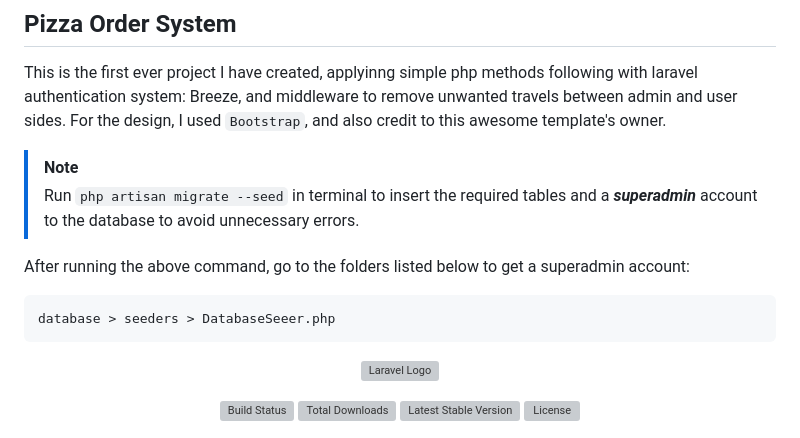
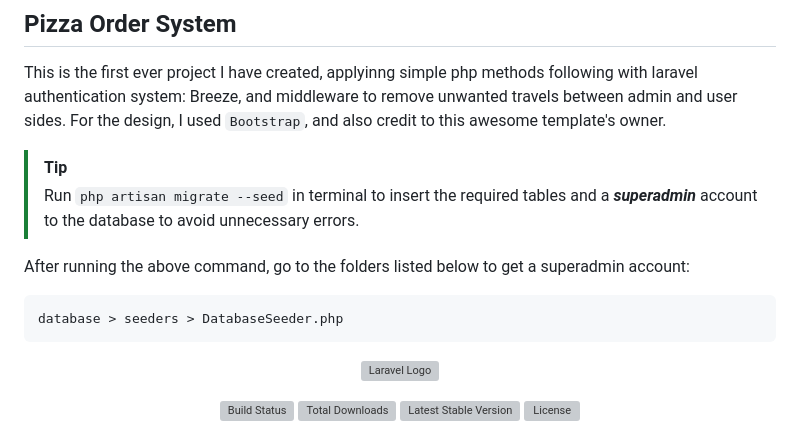
Before and after one commit to HtooMyatDev/Pizza-Order-System, a Markdown page: README.md, the part around the change. Rendered like a GitHub page; grey boxes are pictures that could not be loaded.

````diff
--- a/README.md
+++ b/README.md
@@ -2,13 +2,14 @@
 This is the first ever project I have created, applyinng simple php methods following with laravel authentication system: Breeze, and middleware to remove unwanted travels between admin and user sides. For the design, I used `Bootstrap`, and also credit to this awesome template's owner.
 
 
-> [!NOTE]
+> [!TIP]
 > Run `php artisan migrate --seed` in terminal to insert the required tables and a ***superadmin*** account to the database to avoid unnecessary errors.
 
 After running the above command, go to the folders listed below to get a superadmin account:
 ```
-database > seeders > DatabaseSeeer.php
+database > seeders > DatabaseSeeder.php
 ```
+>
 
 <p align="center"><a href="https://laravel.com" target="_blank"><img src="https://raw.githubusercontent.com/laravel/art/master/logo-lockup/5%20SVG/2%20CMYK/1%20Full%20Color/laravel-logolockup-cmyk-red.svg" width="400" alt="Laravel Logo"></a></p>
 
````
